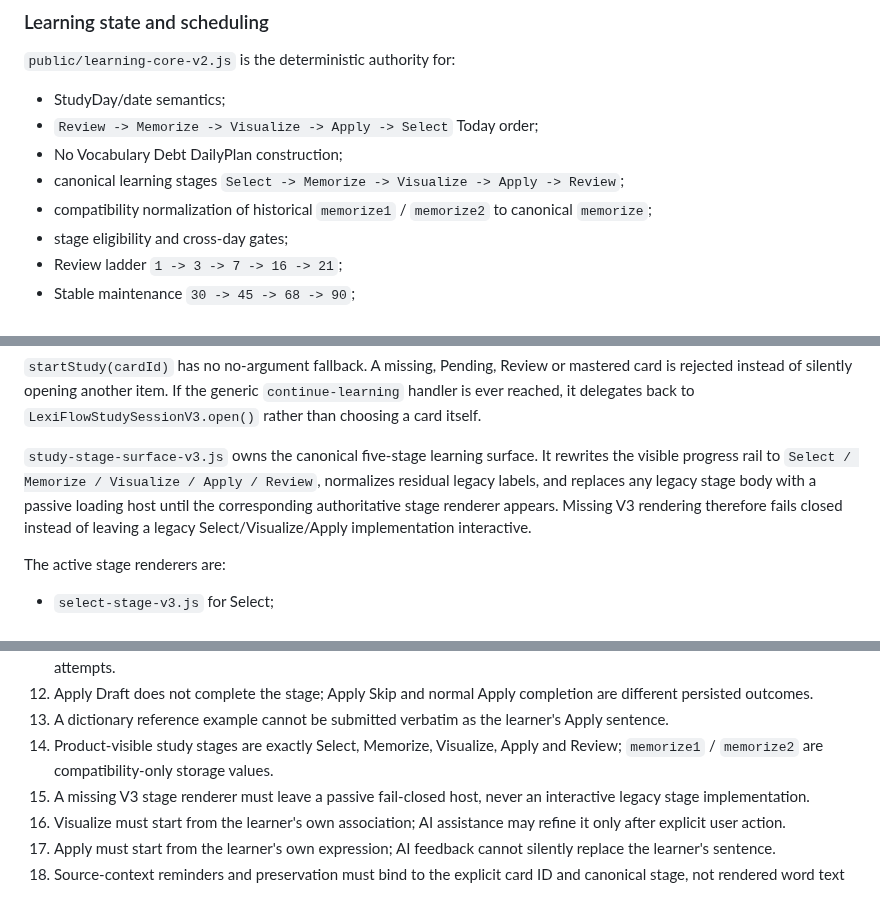
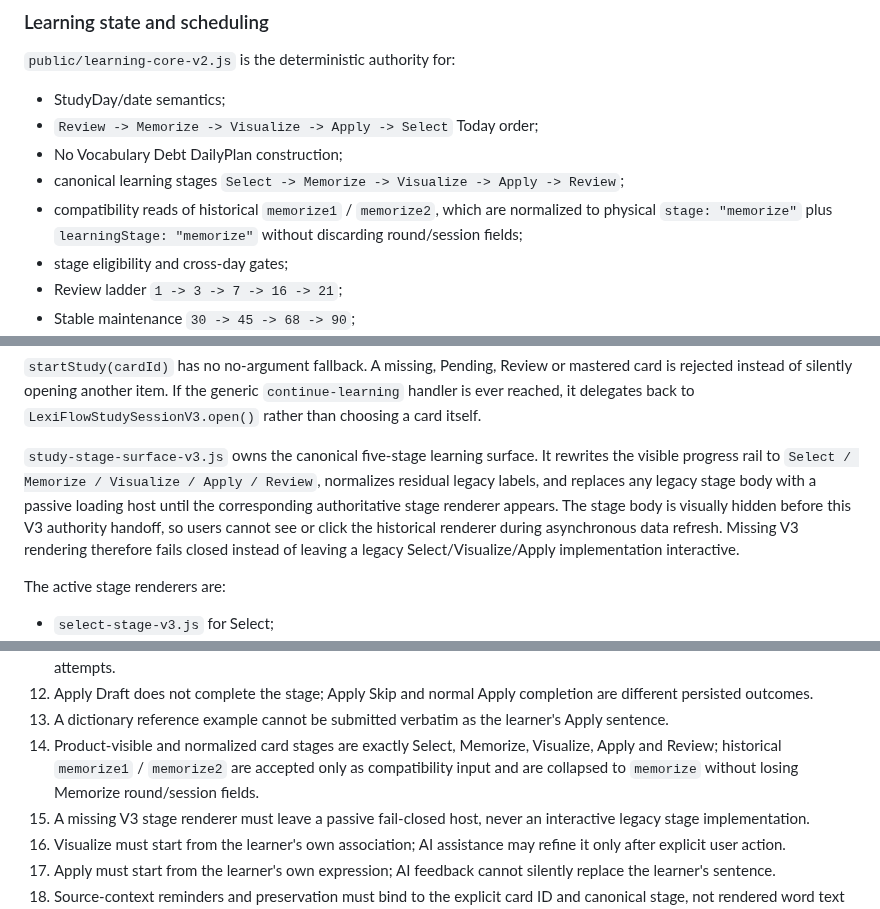
Before and after one commit to lineana-lyu/lexiflow, a Markdown page: docs/RUNTIME_AUTHORITY_V3.md, 3 parts joined by grey strips. Rendered like a GitHub page.

```diff
--- a/docs/RUNTIME_AUTHORITY_V3.md
+++ b/docs/RUNTIME_AUTHORITY_V3.md
@@ -14,7 +14,7 @@
 - `Review -> Memorize -> Visualize -> Apply -> Select` Today order;
 - No Vocabulary Debt DailyPlan construction;
 - canonical learning stages `Select -> Memorize -> Visualize -> Apply -> Review`;
-- compatibility normalization of historical `memorize1` / `memorize2` to canonical `memorize`;
+- compatibility reads of historical `memorize1` / `memorize2`, which are normalized to physical `stage: "memorize"` plus `learningStage: "memorize"` without discarding round/session fields;
 - stage eligibility and cross-day gates;
 - Review ladder `1 -> 3 -> 7 -> 16 -> 21`;
 - Stable maintenance `30 -> 45 -> 68 -> 90`;
@@ -48,7 +48,7 @@ The session must not choose work through `activeLearningCards()[0]`, card insert
 
 `startStudy(cardId)` has no no-argument fallback. A missing, Pending, Review or mastered card is rejected instead of silently opening another item. If the generic `continue-learning` handler is ever reached, it delegates back to `LexiFlowStudySessionV3.open()` rather than choosing a card itself.
 
-`study-stage-surface-v3.js` owns the canonical five-stage learning surface. It rewrites the visible progress rail to `Select / Memorize / Visualize / Apply / Review`, normalizes residual legacy labels, and replaces any legacy stage body with a passive loading host until the corresponding authoritative stage renderer appears. Missing V3 rendering therefore fails closed instead of leaving a legacy Select/Visualize/Apply implementation interactive.
+`study-stage-surface-v3.js` owns the canonical five-stage learning surface. It rewrites the visible progress rail to `Select / Memorize / Visualize / Apply / Review`, normalizes residual legacy labels, and replaces any legacy stage body with a passive loading host until the corresponding authoritative stage renderer appears. The stage body is visually hidden before this V3 authority handoff, so users cannot see or click the historical renderer during asynchronous data refresh. Missing V3 rendering therefore fails closed instead of leaving a legacy Select/Visualize/Apply implementation interactive.
 
 The active stage renderers are:
 
@@ -154,7 +157,7 @@ They must not be recreated as quick fixes. Missing study-entry behavior belongs
 11. Select, Memorize, normal Visualize, Visualize Skip, normal Apply and Apply Skip must be safe against duplicate completion attempts.
 12. Apply Draft does not complete the stage; Apply Skip and normal Apply completion are different persisted outcomes.
 13. A dictionary reference example cannot be submitted verbatim as the learner's Apply sentence.
-14. Product-visible study stages are exactly Select, Memorize, Visualize, Apply and Review; `memorize1` / `memorize2` are compatibility-only storage values.
+14. Product-visible and normalized card stages are exactly Select, Memorize, Visualize, Apply and Review; historical `memorize1` / `memorize2` are accepted only as compatibility input and are collapsed to `memorize` without losing Memorize round/session fields.
 15. A missing V3 stage renderer must leave a passive fail-closed host, never an interactive legacy stage implementation.
 16. Visualize must start from the learner's own association; AI assistance may refine it only after explicit user action.
 17. Apply must start from the learner's own expression; AI feedback cannot silently replace the learner's sentence.
```
Also changed, not shown: other parts of docs/RUNTIME_AUTHORITY_V3.md (+14 -9 lines).
